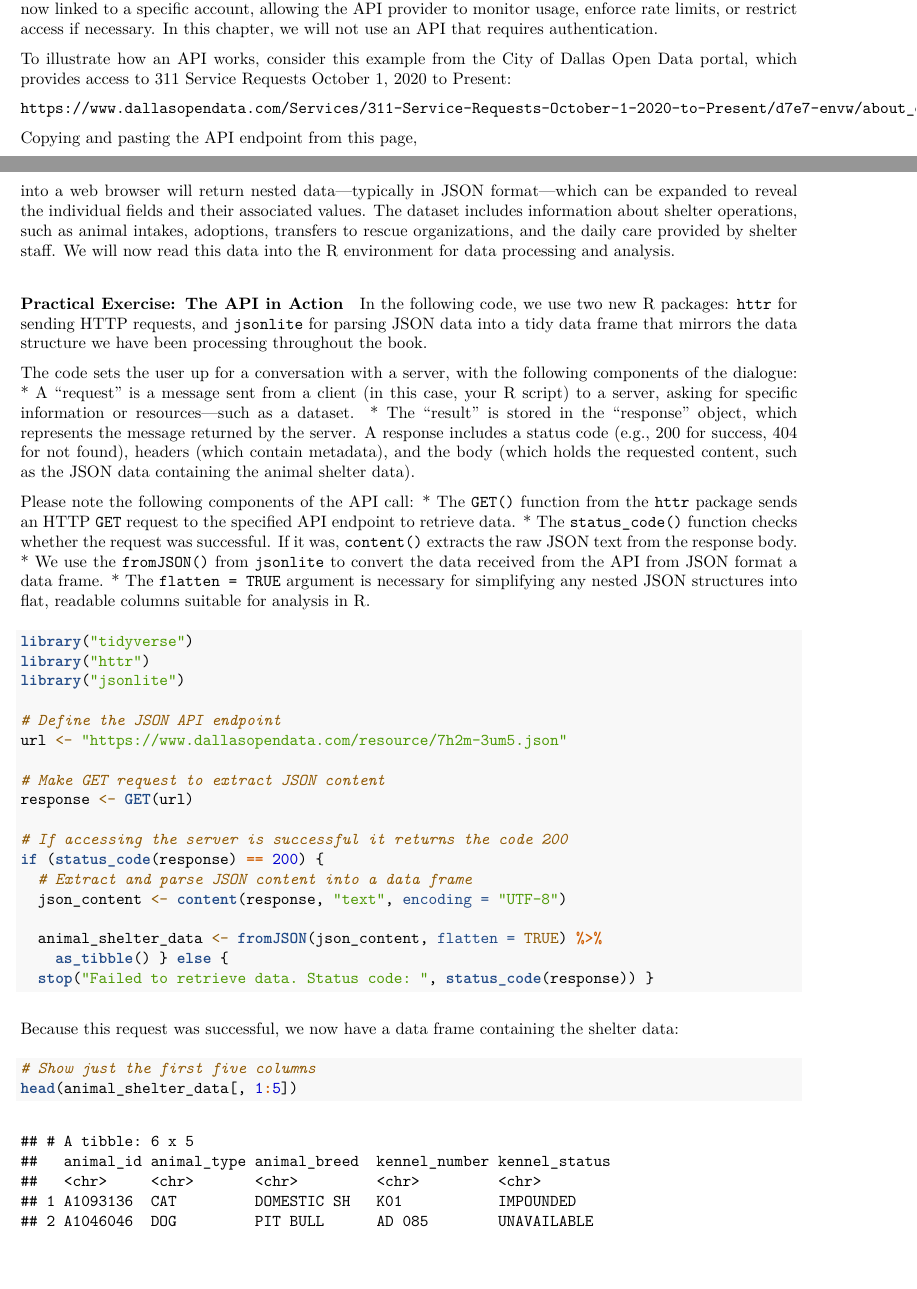
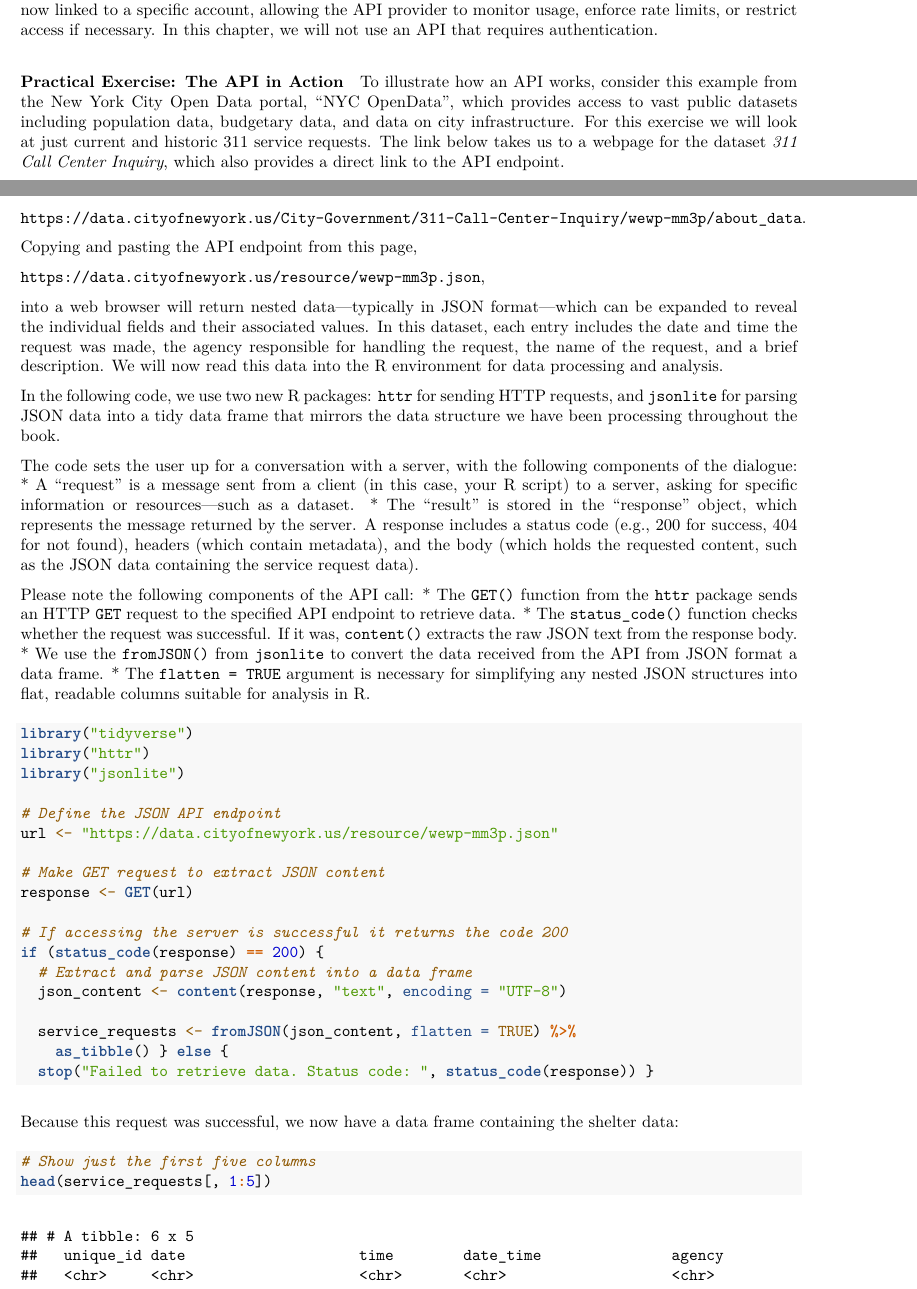
Before and after one commit to stephbuon/text-mining-for-historical-analysis, an R Markdown document (chapter_9_data/data.Rmd): two parts of pages 3 and 4 of 34 before the commit and two parts of pages 3 and 4 of 33 after it, joined at a grey line, cut so that both start at the same text, the shorter picture padded with empty space. The pictures show the output file chapter_9_data/data.pdf that the author committed with the source.

Commit message:
more code

````diff
--- a/chapter_9_data/data.Rmd
+++ b/chapter_9_data/data.Rmd
@@ -140,23 +140,23 @@ Once obtained, the key is appended to API requests—for example:
 
 Authentication is the process by which a user verifies their identity to the API, typically by including an API key with each request for data. Importantly, once an API key tethered to a user is submitted, the interaction is no longer anonymous—the exchange of information is now linked to a specific account, allowing the API provider to monitor usage, enforce rate limits, or restrict access if necessary. In this chapter, we will not use an API that requires authentication.
 
-To illustrate how an API works, consider this example from the City of Dallas Open Data portal, which provides access to 311 Service Requests October 1, 2020 to Present:
+#### Practical Exercise: The API in Action
 
-`https://www.dallasopendata.com/Services/311-Service-Requests-October-1-2020-to-Present/d7e7-envw/about_data`.
+To illustrate how an API works, consider this example from the New York City Open Data portal, "NYC OpenData", which provides access to vast public datasets including population data, budgetary data, and data on city infrastructure. For this exercise we will look at just current and historic 311 service requests. The link below takes us to a webpage for the dataset _311 Call Center Inquiry_, which also provides a direct link to the API endpoint.
+
+`https://data.cityofnewyork.us/City-Government/311-Call-Center-Inquiry/wewp-mm3p/about_data`.
 
 Copying and pasting the API endpoint from this page,
 
-`https://www.dallasopendata.com/api/v3/views/d7e7-envw/query.json`,
+`https://data.cityofnewyork.us/resource/wewp-mm3p.json`,
 
-into a web browser will return nested data—typically in JSON format—which can be expanded to reveal the individual fields and their associated values. The dataset includes information about shelter operations, such as animal intakes, adoptions, transfers to rescue organizations, and the daily care provided by shelter staff. We will now read this data into the R environment for data processing and analysis.
-
-#### Practical Exercise: The API in Action
+into a web browser will return nested data—typically in JSON format—which can be expanded to reveal the individual fields and their associated values. In this dataset, each entry includes the date and time the request was made, the agency responsible for handling the request, the name of the request, and a brief description. We will now read this data into the R environment for data processing and analysis.
 
 In the following code, we use two new R packages: `httr` for sending HTTP requests, and `jsonlite` for parsing JSON data into a tidy data frame that mirrors the data structure we have been processing throughout the book.
 
 The code sets the user up for a conversation with a server, with the following components of the dialogue:
 * A "request" is a message sent from a client (in this case, your R script) to a server, asking for specific information or resources—such as a dataset.
-* The "result" is stored in the "response" object, which represents the message returned by the server. A response includes a status code (e.g., 200 for success, 404 for not found), headers (which contain metadata), and the body (which holds the requested content, such as the JSON data containing the animal shelter data).
+* The "result" is stored in the "response" object, which represents the message returned by the server. A response includes a status code (e.g., 200 for success, 404 for not found), headers (which contain metadata), and the body (which holds the requested content, such as the JSON data containing the service request data).
 
 Please note the following components of the API call:
 * The `GET()` function from the `httr` package sends an HTTP `GET` request to the specified API endpoint to retrieve data.
@@ -170,7 +170,7 @@ library("httr")
 library("jsonlite")
 
 # Define the JSON API endpoint
-url <- "https://www.dallasopendata.com/resource/7h2m-3um5.json"
+url <- "https://data.cityofnewyork.us/resource/wewp-mm3p.json"
 
 # Make GET request to extract JSON content
 response <- GET(url)
@@ -180,7 +180,7 @@ if (status_code(response) == 200) {
   # Extract and parse JSON content into a data frame
   json_content <- content(response, "text", encoding = "UTF-8")
 
-  animal_shelter_data <- fromJSON(json_content, flatten = TRUE) %>%
+  service_requests <- fromJSON(json_content, flatten = TRUE) %>%
     as_tibble() } else {
   stop("Failed to retrieve data. Status code: ", status_code(response)) }
 ```
@@ -189,7 +189,7 @@ Because this request was successful, we now have a data frame containing the she
 
 ```{r}
 # Show just the first five columns
-head(animal_shelter_data[, 1:5])
+head(service_requests[, 1:5])
 ```
 
 #### Examining the Data Returned by APIs: JSON Records
````
Also changed, not shown: chapter_9_data/data.pdf, chapter_9_data/data.Rmd (12 more changed lines), 1 other file.
